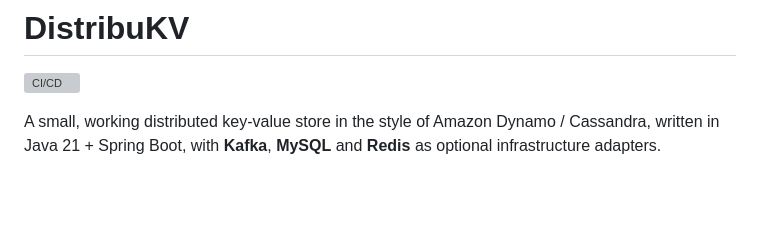
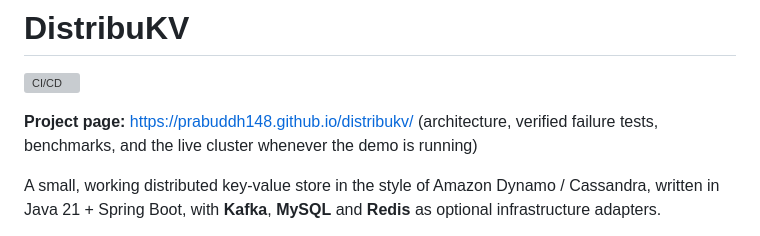
Before and after one commit to prabuddh148/distribukv, a Markdown page: README.md, the part around the change. Drawn GitHub-style; blank space fills up the shorter version; grey boxes are pictures that could not be loaded.

Commit message:
README: link the project page
Co-Authored-By: Claude Opus 5 (1M context) <noreply@anthropic.com>

```diff
--- a/README.md
+++ b/README.md
@@ -1,6 +1,8 @@
 # DistribuKV
 
 [![CI/CD](https://github.com/prabuddh148/distribukv/actions/workflows/ci.yml/badge.svg)](https://github.com/prabuddh148/distribukv/actions/workflows/ci.yml)
+
+**Project page:** https://prabuddh148.github.io/distribukv/ (architecture, verified failure tests, benchmarks, and the live cluster whenever the demo is running)
 
 A small, working distributed key-value store in the style of Amazon Dynamo / Cassandra, written in Java 21 + Spring Boot, with **Kafka**, **MySQL** and **Redis** as optional infrastructure adapters.
 
```
